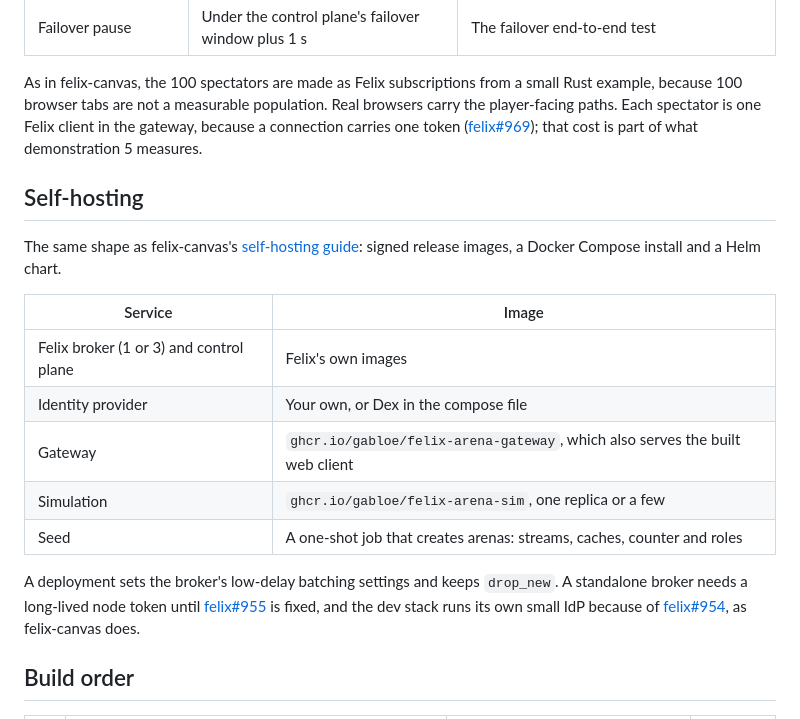
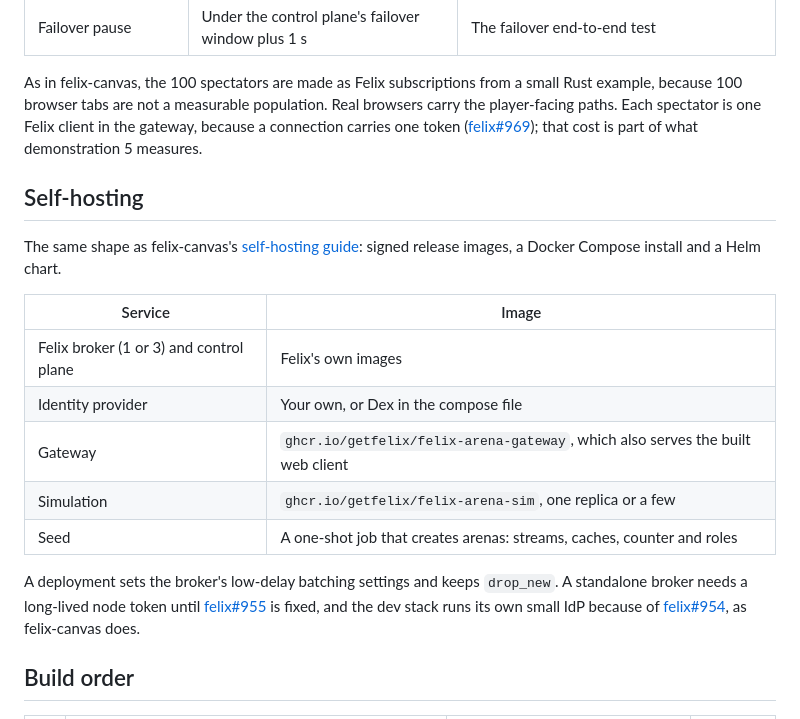
Before and after one commit to GetFelix/felix-arena, a Markdown page: docs/design.md, the part around one of its changes. GitHub-like rendering.

Commit message:
chore: move references to the GetFelix organization (#34)
Links and planned image names move from gabloe to GetFelix and ghcr.io/getfelix.

```diff
--- a/docs/design.md
+++ b/docs/design.md
@@ -604,8 +604,8 @@ signed release images, a Docker Compose install and a Helm chart.
 |---|---|
 | Felix broker (1 or 3) and control plane | Felix's own images |
 | Identity provider | Your own, or Dex in the compose file |
-| Gateway | `ghcr.io/gabloe/felix-arena-gateway`, which also serves the built web client |
-| Simulation | `ghcr.io/gabloe/felix-arena-sim`, one replica or a few |
+| Gateway | `ghcr.io/getfelix/felix-arena-gateway`, which also serves the built web client |
+| Simulation | `ghcr.io/getfelix/felix-arena-sim`, one replica or a few |
 | Seed | A one-shot job that creates arenas: streams, caches, counter and roles |
 
 A deployment sets the broker's low-delay batching settings and keeps
```
Also changed, not shown: other parts of docs/design.md (+14 -14 lines), README.md (+16 -16 lines).
